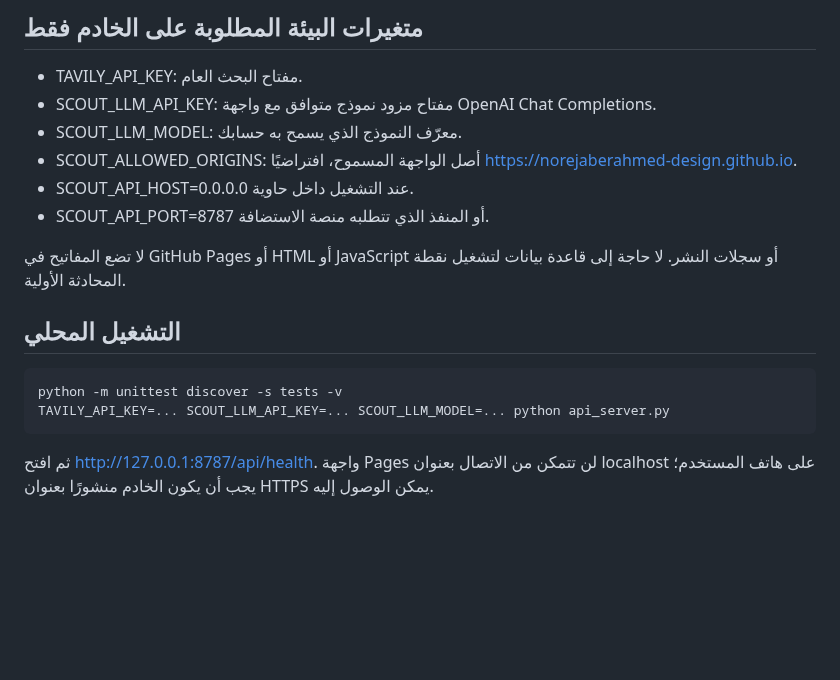
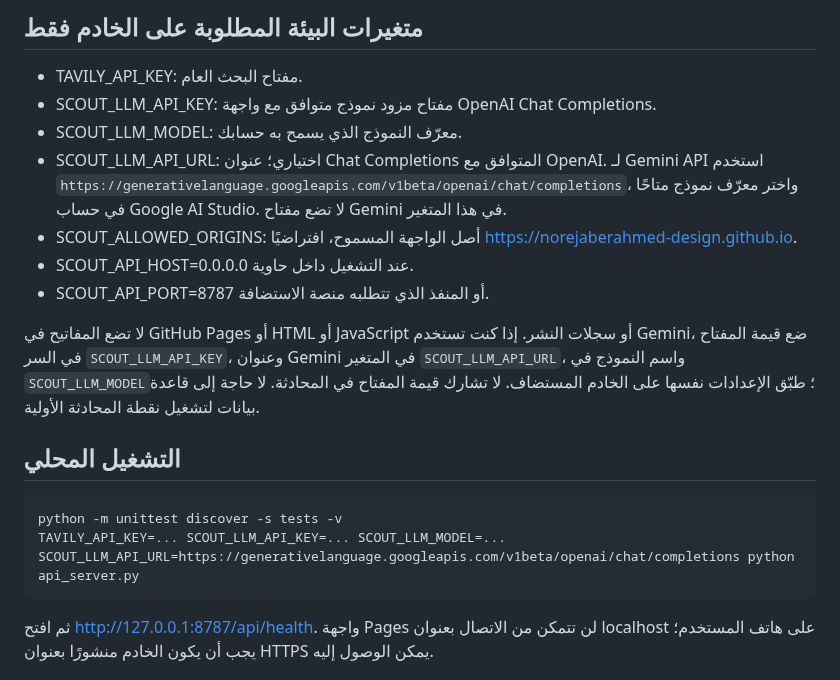
Before and after one commit to norejaberahmed-design/ai-project-scout, a Markdown page: API_DEPLOYMENT.md, the part around the change. Drawn GitHub-style; blank space fills up the shorter version.

Commit message:
docs: add secure Gemini API configuration instructions

```diff
--- a/API_DEPLOYMENT.md
+++ b/API_DEPLOYMENT.md
@@ -7,15 +7,16 @@
 - TAVILY_API_KEY: مفتاح البحث العام.
 - SCOUT_LLM_API_KEY: مفتاح مزود نموذج متوافق مع واجهة OpenAI Chat Completions.
 - SCOUT_LLM_MODEL: معرّف النموذج الذي يسمح به حسابك.
+- SCOUT_LLM_API_URL: اختياري؛ عنوان Chat Completions المتوافق مع OpenAI. لـ Gemini API استخدم `https://generativelanguage.googleapis.com/v1beta/openai/chat/completions`، واختر معرّف نموذج متاحًا في حساب Google AI Studio. لا تضع مفتاح Gemini في هذا المتغير.
 - SCOUT_ALLOWED_ORIGINS: أصل الواجهة المسموح، افتراضيًا https://norejaberahmed-design.github.io.
 - SCOUT_API_HOST=0.0.0.0 عند التشغيل داخل حاوية.
 - SCOUT_API_PORT=8787 أو المنفذ الذي تتطلبه منصة الاستضافة.
 
-لا تضع المفاتيح في GitHub Pages أو HTML أو JavaScript أو سجلات النشر. لا حاجة إلى قاعدة بيانات لتشغيل نقطة المحادثة الأولية.
+لا تضع المفاتيح في GitHub Pages أو HTML أو JavaScript أو سجلات النشر. إذا كنت تستخدم Gemini، ضع قيمة المفتاح في السر `SCOUT_LLM_API_KEY`، وعنوان Gemini في المتغير `SCOUT_LLM_API_URL`، واسم النموذج في `SCOUT_LLM_MODEL`؛ طبّق الإعدادات نفسها على الخادم المستضاف. لا تشارك قيمة المفتاح في المحادثة. لا حاجة إلى قاعدة بيانات لتشغيل نقطة المحادثة الأولية.
 
 ## التشغيل المحلي
     python -m unittest discover -s tests -v
-    TAVILY_API_KEY=... SCOUT_LLM_API_KEY=... SCOUT_LLM_MODEL=... python api_server.py
+    TAVILY_API_KEY=... SCOUT_LLM_API_KEY=... SCOUT_LLM_MODEL=... SCOUT_LLM_API_URL=https://generativelanguage.googleapis.com/v1beta/openai/chat/completions python api_server.py
 
 ثم افتح http://127.0.0.1:8787/api/health. واجهة Pages لن تتمكن من الاتصال بعنوان localhost على هاتف المستخدم؛ يجب أن يكون الخادم منشورًا بعنوان HTTPS يمكن الوصول إليه.
 
```
